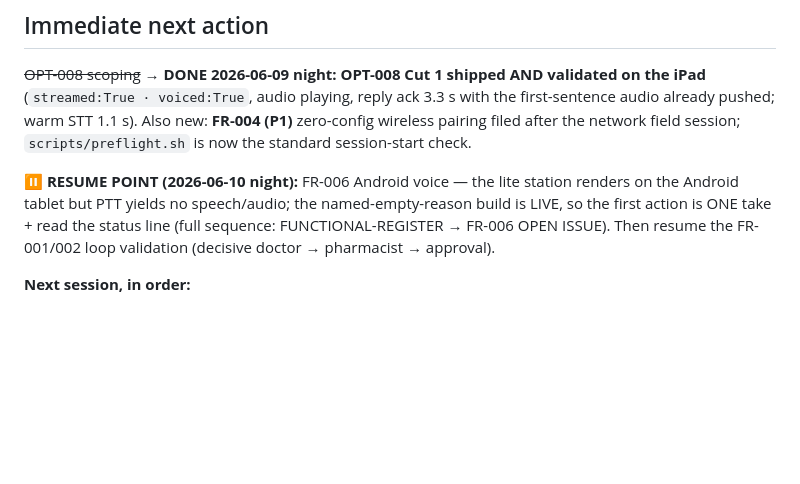
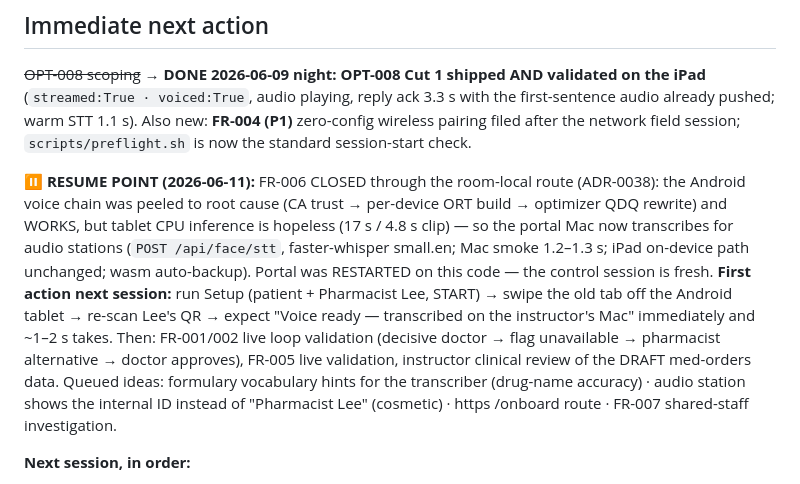
Before and after one commit to medsim-vrai/MedSim, a Markdown page: vrai-faces/docs/PLAN-2026-06-09-next-steps.md, the part around the change. Rendered like a GitHub page; blank space fills up the shorter version.

Commit message:
docs(plan): pause point 2026-06-11 — room-local STT shipped, Android retest is the next first action
Co-Authored-By: Claude Opus 4.8 <noreply@anthropic.com>

```diff
--- a/vrai-faces/docs/PLAN-2026-06-09-next-steps.md
+++ b/vrai-faces/docs/PLAN-2026-06-09-next-steps.md
@@ -94,10 +94,19 @@ reality. Re-run this gate at each milestone.
 pushed; warm STT 1.1 s). Also new: **FR-004 (P1)** zero-config wireless pairing filed after the network
 field session; `scripts/preflight.sh` is now the standard session-start check.
 
-**⏸ RESUME POINT (2026-06-10 night):** FR-006 Android voice — the lite station renders on the
-Android tablet but PTT yields no speech/audio; the named-empty-reason build is LIVE, so the first
-action is ONE take + read the status line (full sequence: FUNCTIONAL-REGISTER → FR-006 OPEN
-ISSUE). Then resume the FR-001/002 loop validation (decisive doctor → pharmacist → approval).
+**⏸ RESUME POINT (2026-06-11):** FR-006 CLOSED through the room-local route (ADR-0038): the
+Android voice chain was peeled to root cause (CA trust → per-device ORT build → optimizer QDQ
+rewrite) and WORKS, but tablet CPU inference is hopeless (17 s / 4.8 s clip) — so the portal Mac
+now transcribes for audio stations (`POST /api/face/stt`, faster-whisper small.en; Mac smoke
+1.2–1.3 s; iPad on-device path unchanged; wasm auto-backup). Portal was RESTARTED on this code —
+the control session is fresh. **First action next session:** run Setup (patient + Pharmacist
+Lee, START) → swipe the old tab off the Android tablet → re-scan Lee's QR → expect "Voice ready —
+transcribed on the instructor's Mac" immediately and ~1–2 s takes. Then: FR-001/002 live loop
+validation (decisive doctor → flag unavailable → pharmacist alternative → doctor approves),
+FR-005 live validation, instructor clinical review of the DRAFT med-orders data. Queued ideas:
+formulary vocabulary hints for the transcriber (drug-name accuracy) · audio station shows the
+internal ID instead of "Pharmacist Lee" (cosmetic) · https /onboard route · FR-007 shared-staff
+investigation.
 
 **Next session, in order:**
 1. **2-min iPad fix → clean A/B.** Turn OFF "Limit IP Address Tracking" (+ Private Relay for this
```
